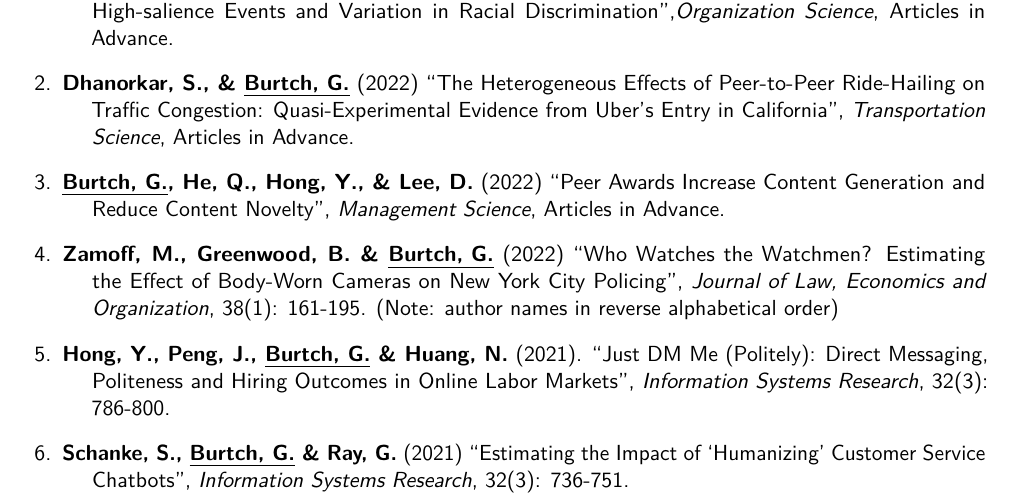
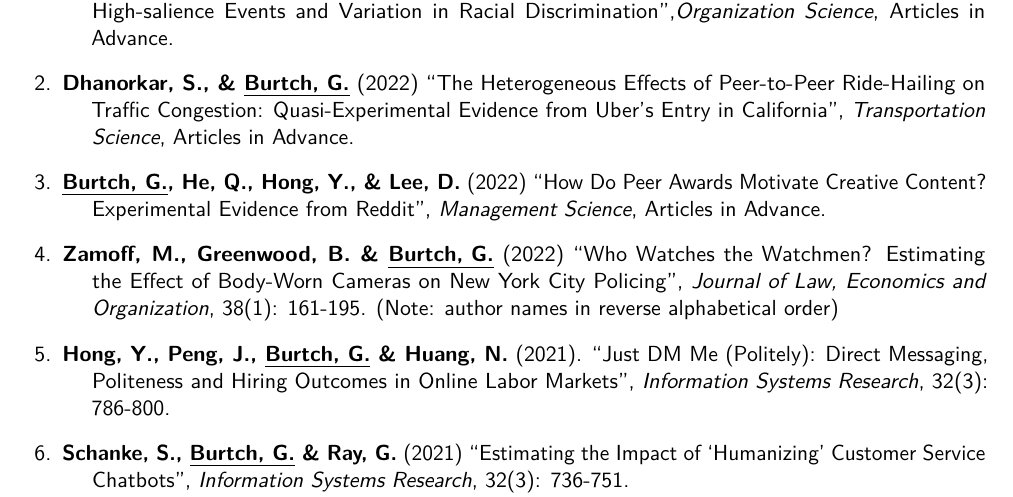
Before and after one commit to gburtch/gburtch.github.io, a LaTeX CV (files/Gordon_Burtch_CV/gb_cv.tex): part of page 3 of 18, cut so that both start at the same text. Compiled offline with pdfLaTeX.

Commit message:
CV updates.

```diff
--- a/files/Gordon_Burtch_CV/gb_cv.tex
+++ b/files/Gordon_Burtch_CV/gb_cv.tex
@@ -173,7 +173,7 @@
 
 \item \textbf{Dhanorkar, S., \& \underline{Burtch, G.}} (2022) ``The Heterogeneous Effects of Peer-to-Peer Ride-Hailing on Traffic Congestion: Quasi-Experimental Evidence from Uber's Entry in California'', \textit{Transportation Science}, Articles in Advance.
 
-\item \textbf{\underline{Burtch, G.}, He, Q., Hong, Y., \& Lee, D.} (2022) ``Peer Awards Increase Content Generation and Reduce Content Novelty'', \textit{Management Science}, Articles in Advance.
+\item \textbf{\underline{Burtch, G.}, He, Q., Hong, Y., \& Lee, D.} (2022) ``How Do Peer Awards Motivate Creative Content? Experimental Evidence from Reddit'', \textit{Management Science}, Articles in Advance.
 
 \item \textbf{Zamoff, M., Greenwood, B. \& \underline{Burtch, G.}} (2022) ``Who Watches the Watchmen? Estimating the Effect of Body-Worn Cameras on New York City Policing'', \textit{Journal of Law, Economics and Organization}, 38(1): 161-195. (Note: author names in reverse alphabetical order)
 
```
Also changed, not shown: files/Gordon_Burtch_CV/gb_cv.pdf, 2 other files.
